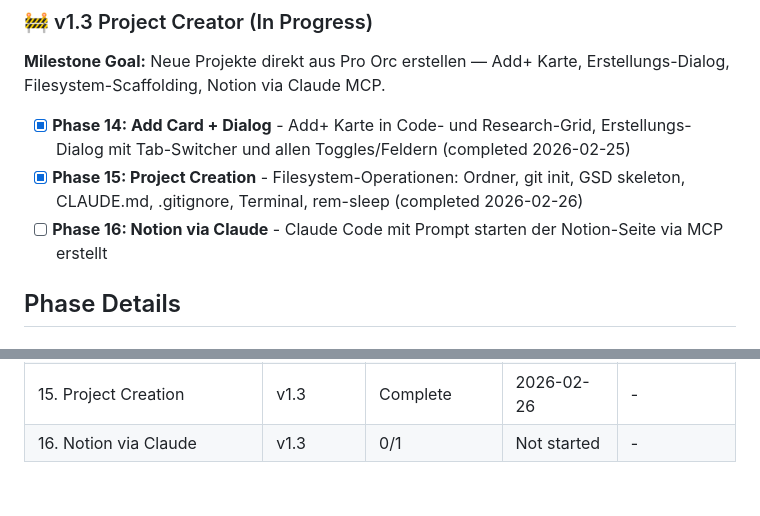
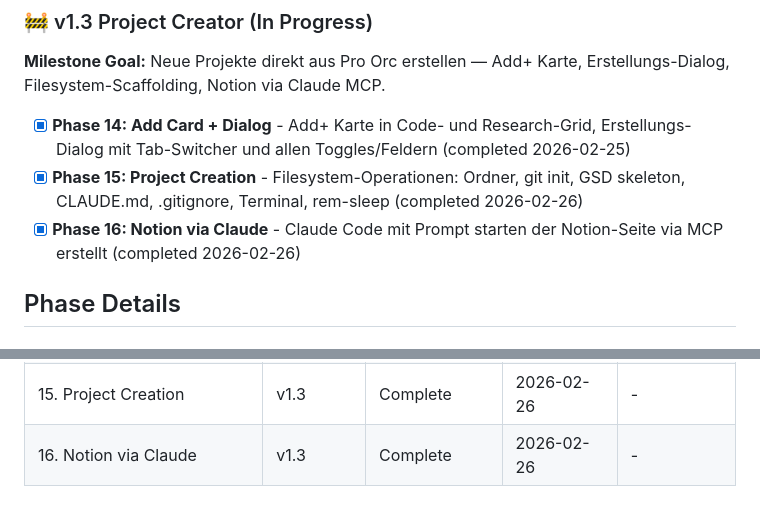
Before and after one commit to mellow-rob/pro_orc, a Markdown page: .planning/ROADMAP.md, 2 parts joined by grey strips. Drawn GitHub-style.

Commit message:
docs(phase-16): complete phase execution

```diff
--- a/.planning/ROADMAP.md
+++ b/.planning/ROADMAP.md
@@ -52,7 +52,7 @@ See: milestones/v1.2-ROADMAP.md for full details
 
 - [x] **Phase 14: Add Card + Dialog** - Add+ Karte in Code- und Research-Grid, Erstellungs-Dialog mit Tab-Switcher und allen Toggles/Feldern (completed 2026-02-25)
 - [x] **Phase 15: Project Creation** - Filesystem-Operationen: Ordner, git init, GSD skeleton, CLAUDE.md, .gitignore, Terminal, rem-sleep (completed 2026-02-26)
-- [ ] **Phase 16: Notion via Claude** - Claude Code mit Prompt starten der Notion-Seite via MCP erstellt
+- [x] **Phase 16: Notion via Claude** - Claude Code mit Prompt starten der Notion-Seite via MCP erstellt (completed 2026-02-26)
 
 ## Phase Details
 
@@ -120,4 +120,4 @@ Plans:
 | 13. Memory UI + Actions | v1.2 | 1/1 | Complete | 2026-02-24 |
 | 14. Add Card + Dialog | v1.3 | Complete    | 2026-02-25 | - |
 | 15. Project Creation | v1.3 | Complete    | 2026-02-26 | - |
-| 16. Notion via Claude | v1.3 | 0/1 | Not started | - |
+| 16. Notion via Claude | v1.3 | Complete    | 2026-02-26 | - |
```
Also changed, not shown: 1 other file.
